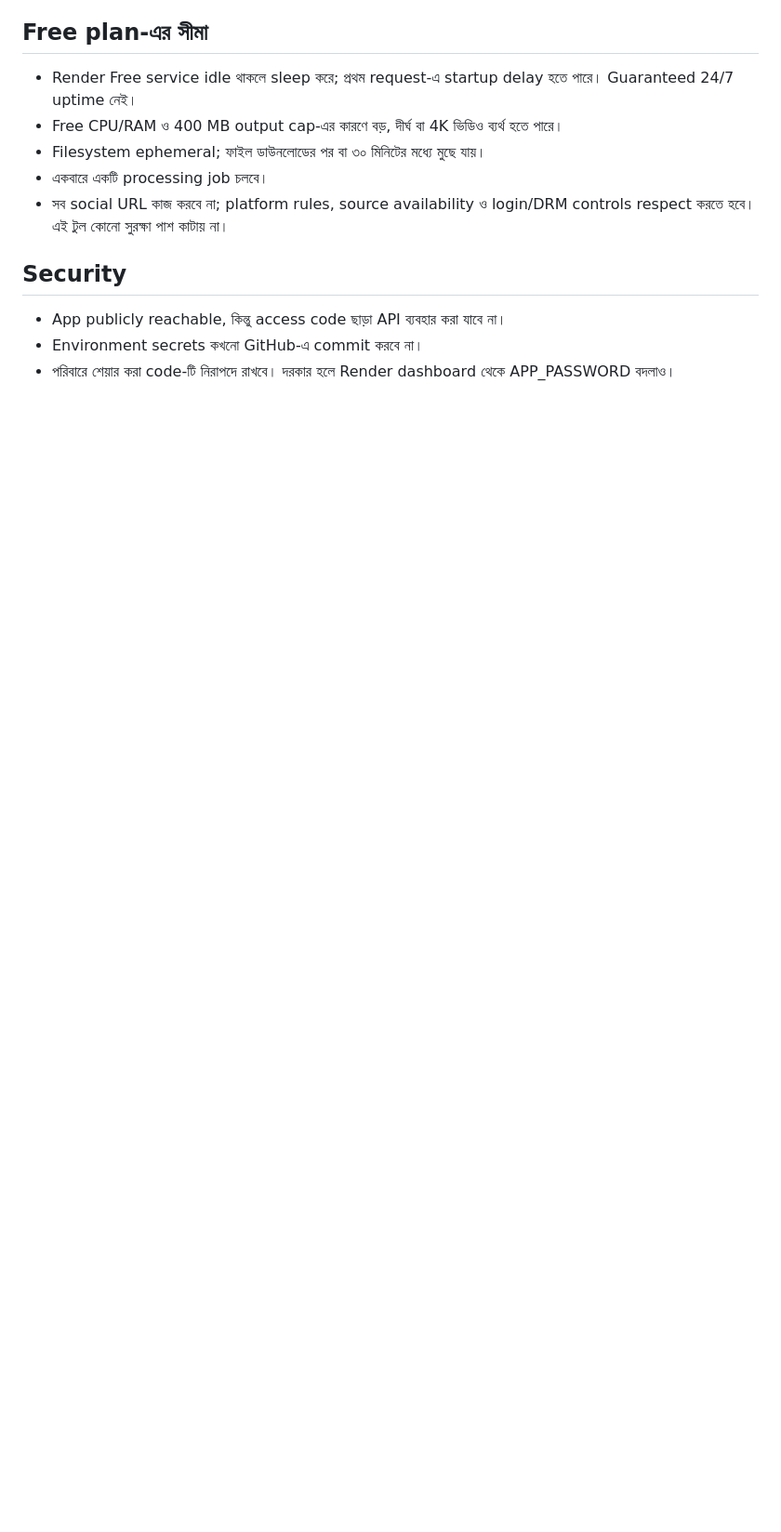
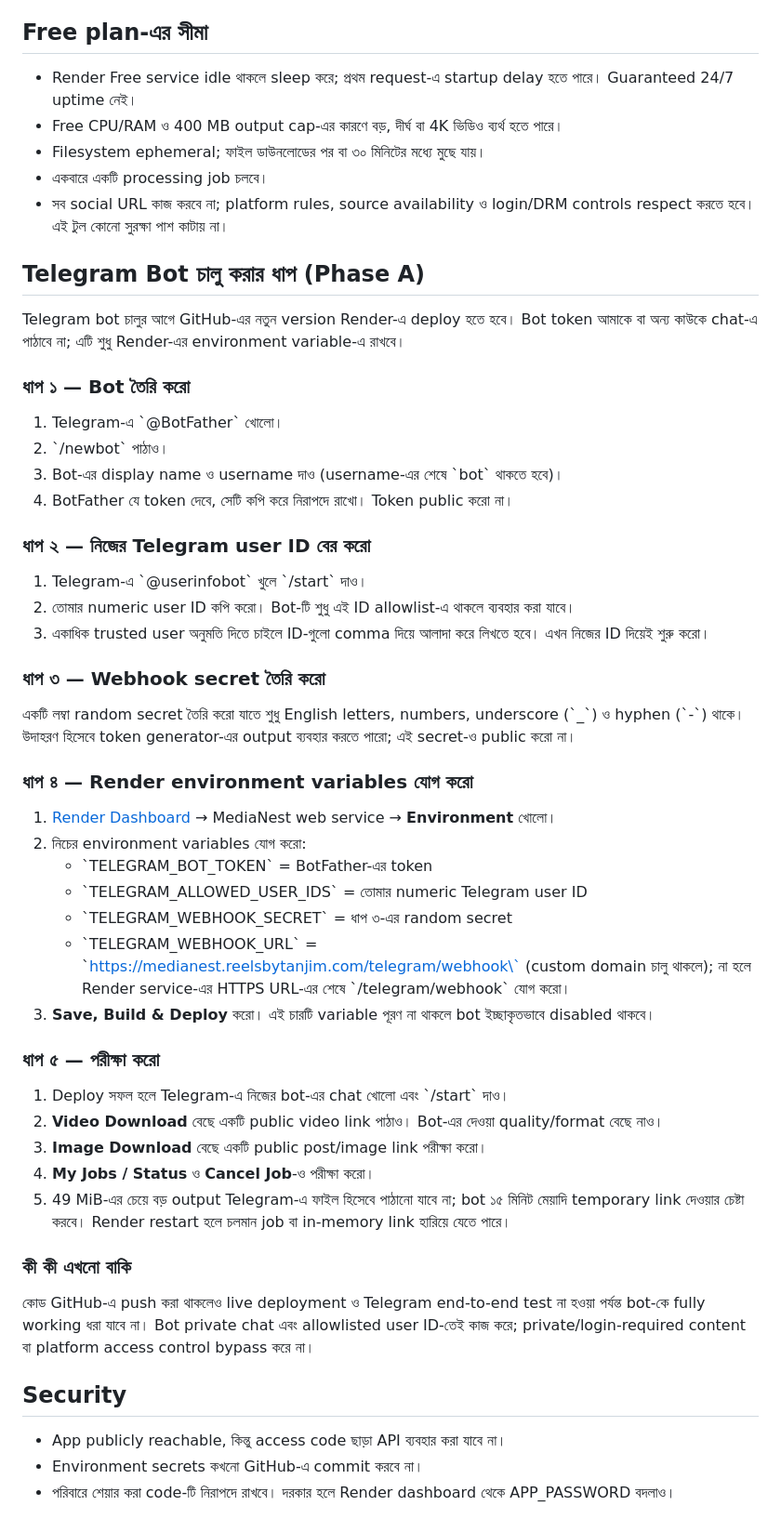
Before and after one commit to myselftanjim/video-downloader-backend, a Markdown page: DEPLOY_BN.md, the part around the change. Shown at 93% size. Drawn GitHub-style; blank space fills up the shorter version.

Commit message:
Add step-by-step Telegram bot setup guide in Bengali

```diff
--- a/DEPLOY_BN.md
+++ b/DEPLOY_BN.md
@@ -32,6 +32,44 @@
 - একবারে একটি processing job চলবে।
 - সব social URL কাজ করবে না; platform rules, source availability ও login/DRM controls respect করতে হবে। এই টুল কোনো সুরক্ষা পাশ কাটায় না।
 
+
+## Telegram Bot চালু করার ধাপ (Phase A)
+
+Telegram bot চালুর আগে GitHub-এর নতুন version Render-এ deploy হতে হবে। Bot token আমাকে বা অন্য কাউকে chat-এ পাঠাবে না; এটি শুধু Render-এর environment variable-এ রাখবে।
+
+### ধাপ ১ — Bot তৈরি করো
+1. Telegram-এ \`@BotFather\` খোলো।
+2. \`/newbot\` পাঠাও।
+3. Bot-এর display name ও username দাও (username-এর শেষে \`bot\` থাকতে হবে)।
+4. BotFather যে token দেবে, সেটি কপি করে নিরাপদে রাখো। Token public করো না।
+
+### ধাপ ২ — নিজের Telegram user ID বের করো
+1. Telegram-এ \`@userinfobot\` খুলে \`/start\` দাও।
+2. তোমার numeric user ID কপি করো। Bot-টি শুধু এই ID allowlist-এ থাকলে ব্যবহার করা যাবে।
+3. একাধিক trusted user অনুমতি দিতে চাইলে ID-গুলো comma দিয়ে আলাদা করে লিখতে হবে। এখন নিজের ID দিয়েই শুরু করো।
+
+### ধাপ ৩ — Webhook secret তৈরি করো
+একটি লম্বা random secret তৈরি করো যাতে শুধু English letters, numbers, underscore (\`_\`) ও hyphen (\`-\`) থাকে। উদাহরণ হিসেবে token generator-এর output ব্যবহার করতে পারো; এই secret-ও public করো না।
+
+### ধাপ ৪ — Render environment variables যোগ করো
+1. [Render Dashboard](https://dashboard.render.com/) → MediaNest web service → **Environment** খোলো।
+2. নিচের environment variables যোগ করো:
+   - \`TELEGRAM_BOT_TOKEN\` = BotFather-এর token
+   - \`TELEGRAM_ALLOWED_USER_IDS\` = তোমার numeric Telegram user ID
+   - \`TELEGRAM_WEBHOOK_SECRET\` = ধাপ ৩-এর random secret
+   - \`TELEGRAM_WEBHOOK_URL\` = \`https://medianest.reelsbytanjim.com/telegram/webhook\` (custom domain চালু থাকলে); না হলে Render service-এর HTTPS URL-এর শেষে \`/telegram/webhook\` যোগ করো।
+3. **Save, Build & Deploy** করো। এই চারটি variable পূরণ না থাকলে bot ইচ্ছাকৃতভাবে disabled থাকবে।
+
+### ধাপ ৫ — পরীক্ষা করো
+1. Deploy সফল হলে Telegram-এ নিজের bot-এর chat খোলো এবং \`/start\` দাও।
+2. **Video Download** বেছে একটি public video link পাঠাও। Bot-এর দেওয়া quality/format বেছে নাও।
+3. **Image Download** বেছে একটি public post/image link পরীক্ষা করো।
+4. **My Jobs / Status** ও **Cancel Job**-ও পরীক্ষা করো।
+5. 49 MiB-এর চেয়ে বড় output Telegram-এ ফাইল হিসেবে পাঠানো যাবে না; bot ১৫ মিনিট মেয়াদি temporary link দেওয়ার চেষ্টা করবে। Render restart হলে চলমান job বা in-memory link হারিয়ে যেতে পারে।
+
+### কী কী এখনো বাকি
+কোড GitHub-এ push করা থাকলেও live deployment ও Telegram end-to-end test না হওয়া পর্যন্ত bot-কে fully working ধরা যাবে না। Bot private chat এবং allowlisted user ID-তেই কাজ করে; private/login-required content বা platform access control bypass করে না।
+
 ## Security
 
 - App publicly reachable, কিন্তু access code ছাড়া API ব্যবহার করা যাবে না।
```
